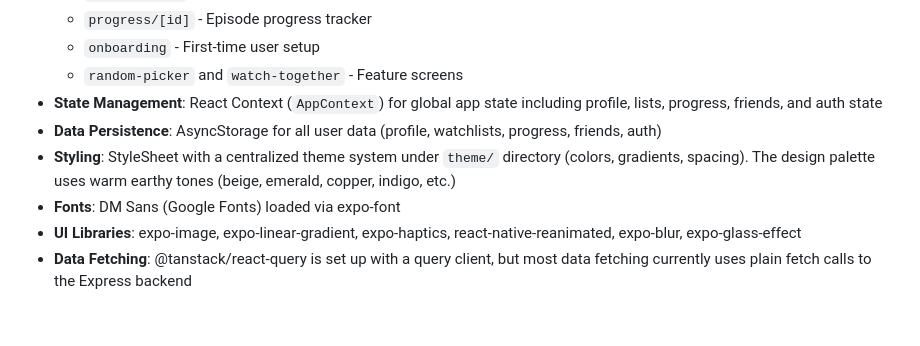
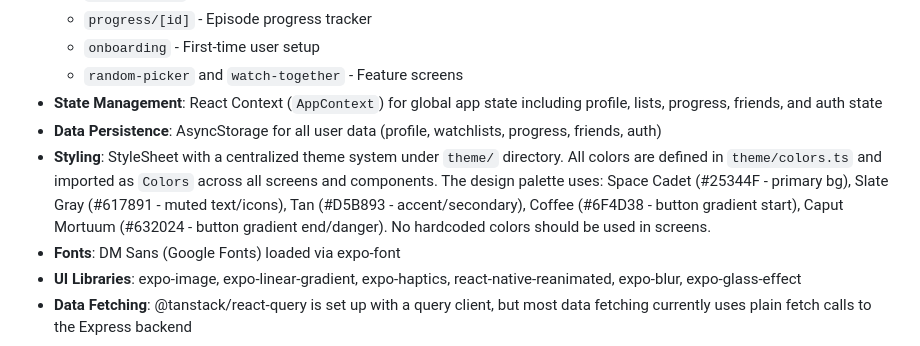
Before and after one commit to Amalq4/NextUp-App, a Markdown page: replit.md, the part around the change. Drawn GitHub-style; blank space fills up the shorter version.

Commit message:
Update styling to use a centralized theme and specific color palette
Update replit.md to reflect the new styling guidelines, emphasizing the use of `theme/colors.ts` and specific hex codes for the color palette.

Replit-Commit-Author: Agent
Replit-Commit-Session-Id: ed40b47a-10af-4e72-84f9-c2d4eaa7f0fd
Replit-Commit-Checkpoint-Type: intermediate_checkpoint
Replit-Commit-Event-Id: f9e5ea21-6c4b-456a-bdc0-ad259d8c70f5
Replit-Commit-Screenshot-Url: https://storage.googleapis.com/screenshot-production-us-central1/be9aeea2-ce00-4198-8451-a5dd1ee31df6/ed40b47a-10af-4e72-84f9-c2d4eaa7f0fd/YJCSKyU
Replit-Helium-Checkpoint-Created: true

```diff
--- a/replit.md
+++ b/replit.md
@@ -26,7 +26,7 @@ Preferred communication style: Simple, everyday language.
   - `random-picker` and `watch-together` - Feature screens
 - **State Management**: React Context (`AppContext`) for global app state including profile, lists, progress, friends, and auth state
 - **Data Persistence**: AsyncStorage for all user data (profile, watchlists, progress, friends, auth)
-- **Styling**: StyleSheet with a centralized theme system under `theme/` directory (colors, gradients, spacing). The design palette uses warm earthy tones (beige, emerald, copper, indigo, etc.)
+- **Styling**: StyleSheet with a centralized theme system under `theme/` directory. All colors are defined in `theme/colors.ts` and imported as `Colors` across all screens and components. The design palette uses: Space Cadet (#25344F - primary bg), Slate Gray (#617891 - muted text/icons), Tan (#D5B893 - accent/secondary), Coffee (#6F4D38 - button gradient start), Caput Mortuum (#632024 - button gradient end/danger). No hardcoded colors should be used in screens.
 - **Fonts**: DM Sans (Google Fonts) loaded via expo-font
 - **UI Libraries**: expo-image, expo-linear-gradient, expo-haptics, react-native-reanimated, expo-blur, expo-glass-effect
 - **Data Fetching**: @tanstack/react-query is set up with a query client, but most data fetching currently uses plain fetch calls to the Express backend
```
